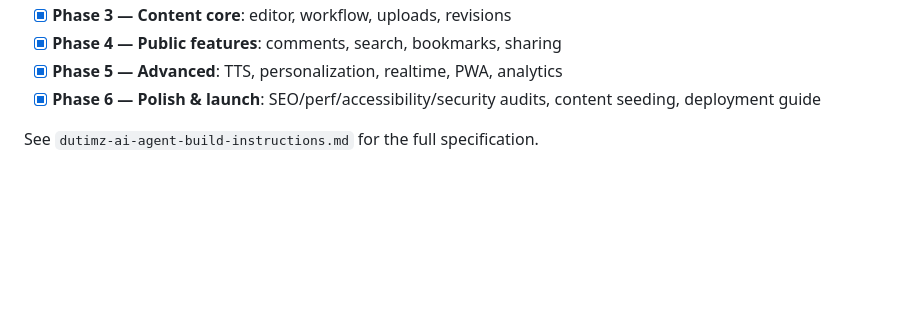
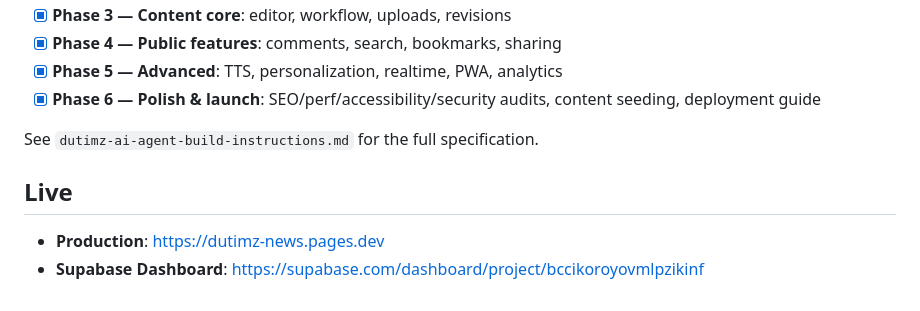
Before and after one commit to november-saiful/dutimz, a Markdown page: README.md, the part around the change. Drawn GitHub-style; blank space fills up the shorter version.

Commit message:
Add live deployment URLs to README
🤖 Generated with Codebuff
Co-Authored-By: Codebuff <noreply@codebuff.com>

```diff
--- a/README.md
+++ b/README.md
@@ -245,3 +245,8 @@ Or trigger manually from the Actions tab.
 - [x] **Phase 6 — Polish & launch**: SEO/perf/accessibility/security audits, content seeding, deployment guide
 
 See `dutimz-ai-agent-build-instructions.md` for the full specification.
+
+## Live
+
+- **Production**: https://dutimz-news.pages.dev
+- **Supabase Dashboard**: https://supabase.com/dashboard/project/bccikoroyovmlpzikinf
```
